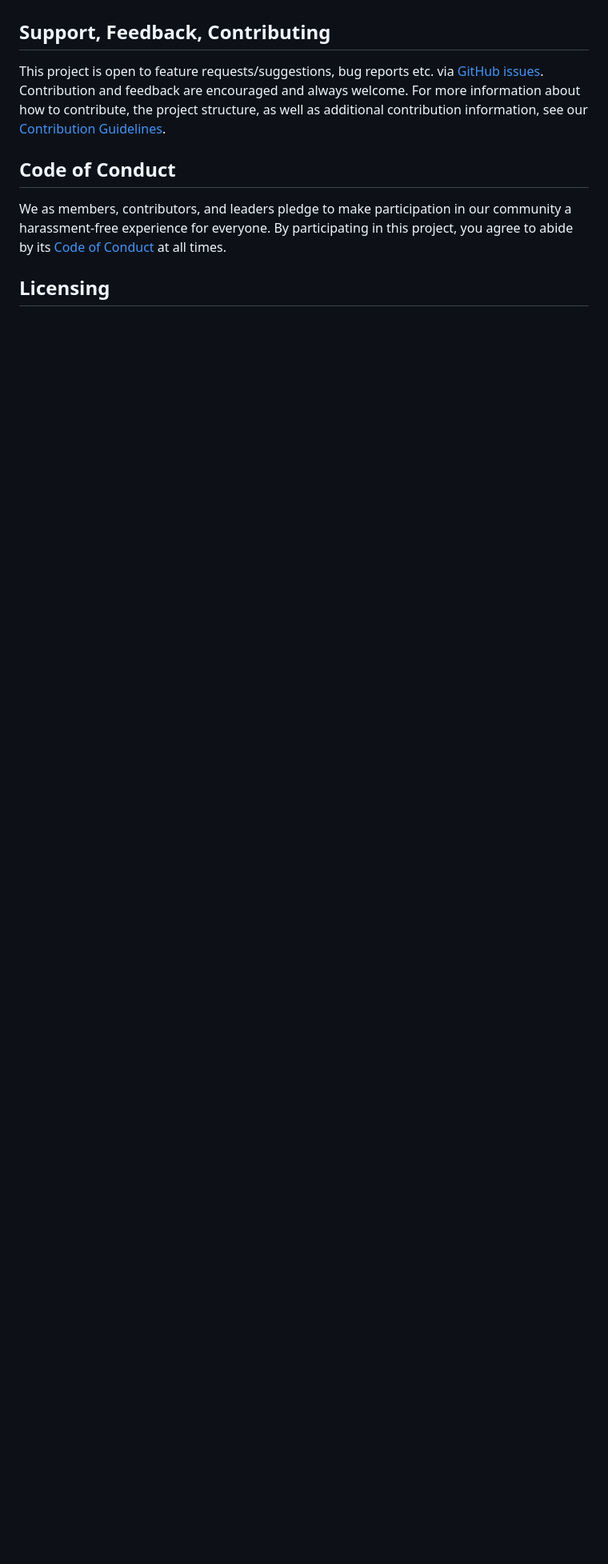
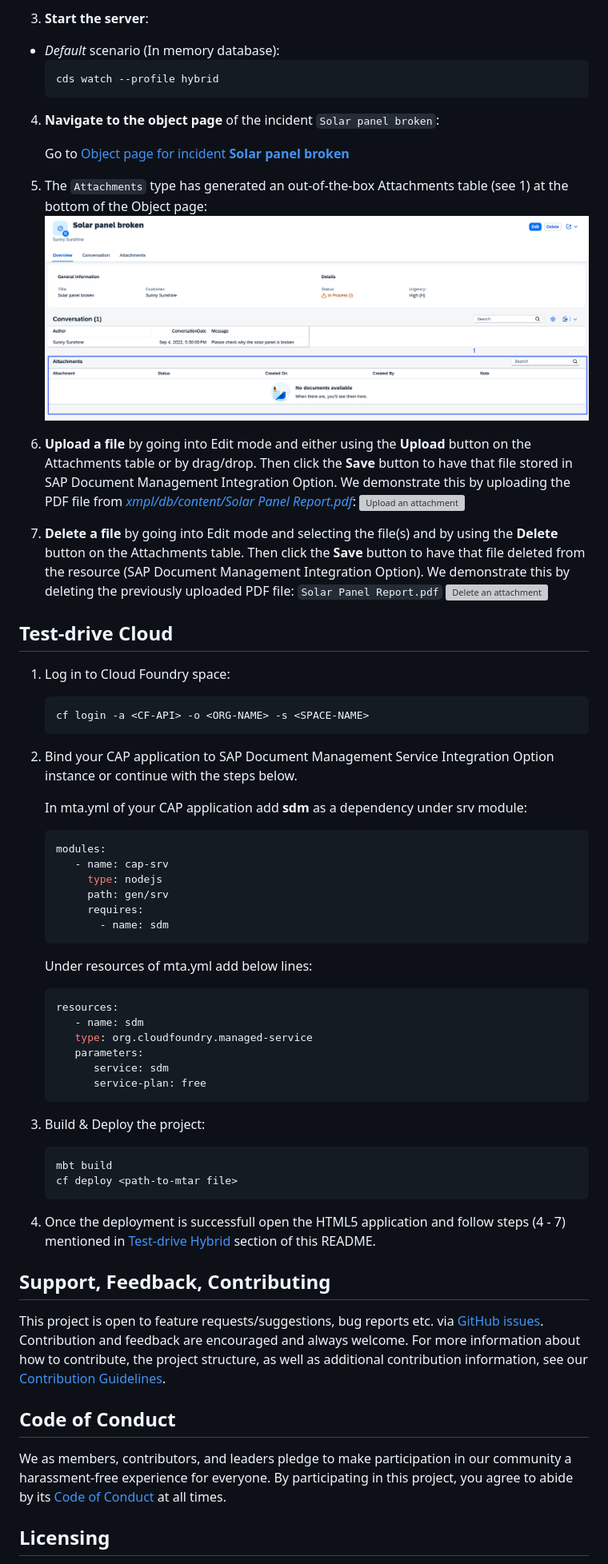
Before and after one commit to cap-js/sdm, a Markdown page: README.md, the part around the change printed below. Shown: that part at 80% size. Rendered like a GitHub page; pictures changed too: etc/facet.png (added); blank space fills up the shorter version; grey boxes are pictures that could not be loaded.

Commit message:
[SDMEXT-333]README.md plugin documentation (#7)
* README.md plugin documentation

* Review comments

* Review comments

````diff
--- a/README.md
+++ b/README.md
@@ -24,3 +67,63 @@ CAP plugin for SAP Document Management service
+3. **Start the server**:
+
+- _Default_ scenario (In memory database):
+  ```sh
+  cds watch --profile hybrid
+  ```
+
+4. **Navigate to the object page** of the incident `Solar panel broken`:
+
+   Go to [Object page for incident **Solar panel broken**](<http://localhost:4004/incidents/app/#/Incidents(ID=3583f982-d7df-4aad-ab26-301d4a157cd7,IsActiveEntity=true)>)
+
+5. The `Attachments` type has generated an out-of-the-box Attachments table (see 1) at the bottom of the Object page:
+   <img width="1300" alt="Attachments Table" style="border-radius:0.5rem;" src="etc/facet.png">
+
+6. **Upload a file** by going into Edit mode and either using the **Upload** button on the Attachments table or by drag/drop. Then click the **Save** button to have that file stored in SAP Document Management Integration Option. We demonstrate this by uploading the PDF file from [_xmpl/db/content/Solar Panel Report.pdf_](./xmpl/db/content/Solar%20Panel%20Report.pdf):
+   <img width="1300" alt="Upload an attachment" style="border-radius:0.5rem;" src="etc/upload.gif">
+
+7. **Delete a file** by going into Edit mode and selecting the file(s) and by using the **Delete** button on the Attachments table. Then click the **Save** button to have that file deleted from the resource (SAP Document Management Integration Option). We demonstrate this by deleting the previously uploaded PDF file: `Solar Panel Report.pdf`
+   <img width="1300" alt="Delete an attachment" style="border-radius:0.5rem;" src="etc/delete.gif">
+
+## Test-drive Cloud
+
+1. Log in to Cloud Foundry space:
+
+   ```sh
+   cf login -a <CF-API> -o <ORG-NAME> -s <SPACE-NAME>
+   ```
+
+2. Bind your CAP application to SAP Document Management Service Integration Option instance or continue with the steps below.
+
+   In mta.yml of your CAP application add **sdm** as a dependency under srv module:
+
+   ```sh
+   modules:
+      - name: cap-srv
+        type: nodejs
+        path: gen/srv
+        requires:
+          - name: sdm
+   ```
+
+   Under resources of mta.yml add below lines:
+
+   ```sh
+   resources:
+      - name: sdm
+      type: org.cloudfoundry.managed-service
+      parameters:
+         service: sdm
+         service-plan: free
+   ```
+
+3. Build & Deploy the project:
+
+   ```sh
+   mbt build
+   cf deploy <path-to-mtar file>
+   ```
+
+4. Once the deployment is successfull open the HTML5 application and follow steps (4 - 7) mentioned in [Test-drive Hybrid](#test-drive-hybrid) section of this README.
 
 ## Support, Feedback, Contributing
 
````
Also changed, not shown: other parts of README.md (+58 -15 lines), 3 other files.
